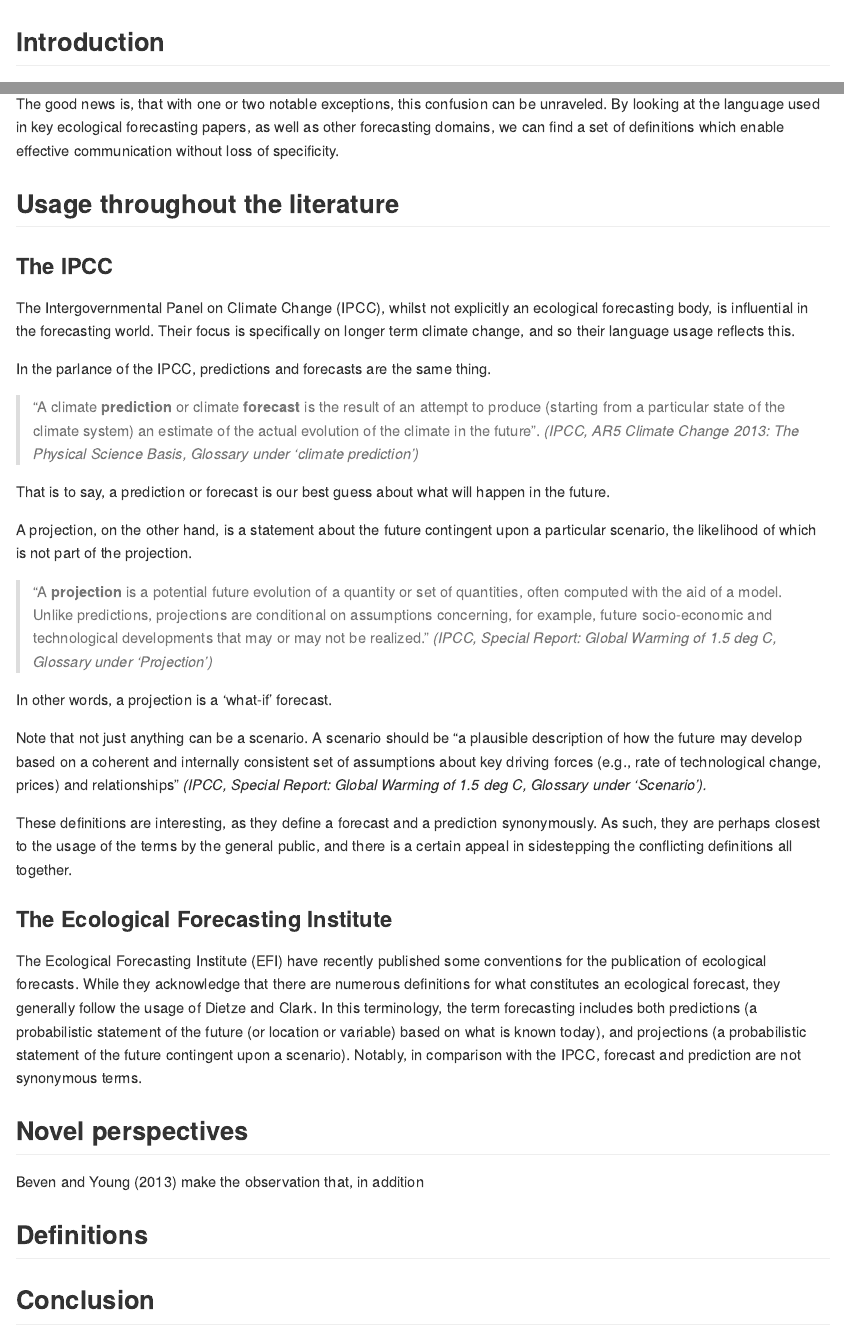
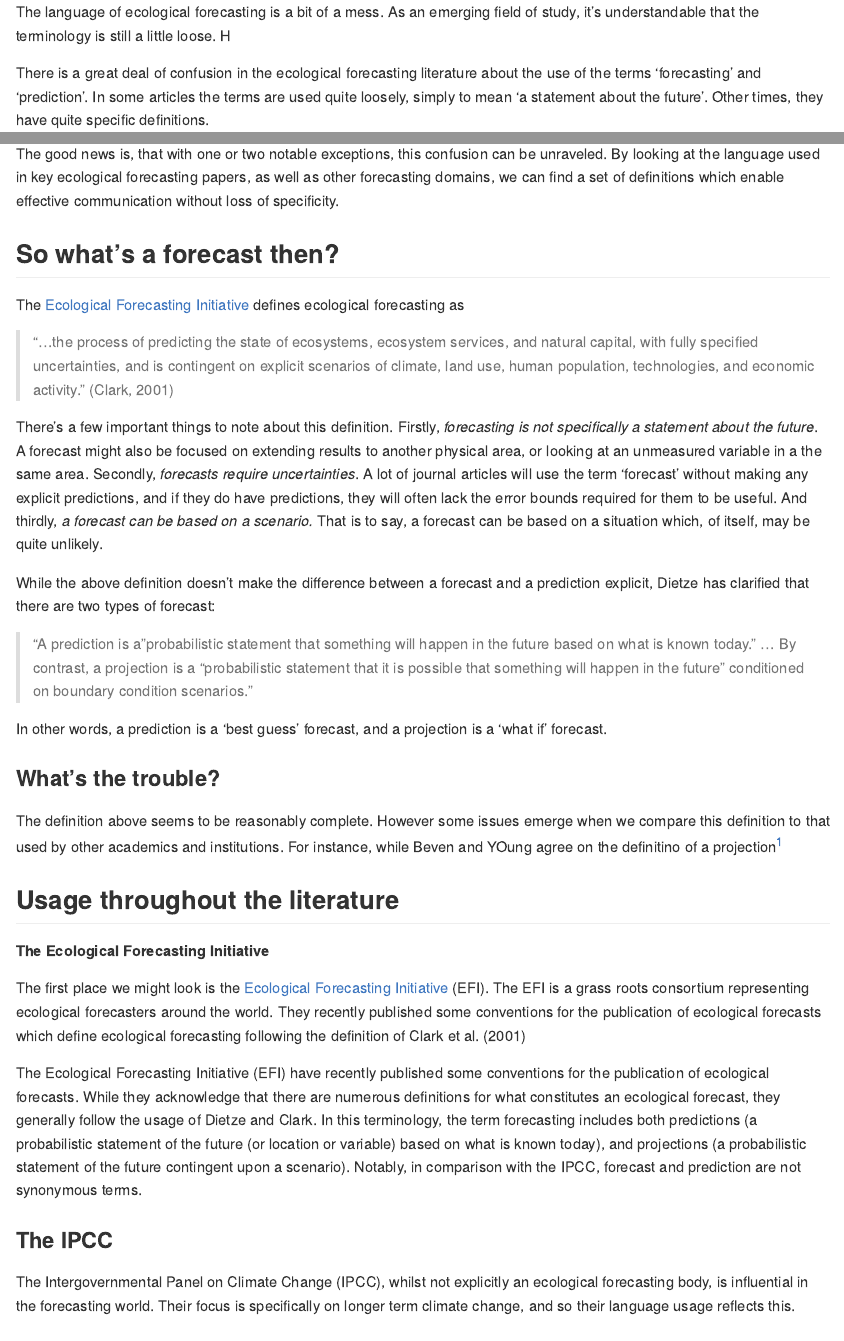
Before and after one commit to callum-savage/callumsavage, an R Markdown document (content/post/2022-01-14-the-terminology-of-ecological-forecasting/index.Rmd): the page in a window 1100 px wide, from its top, and a second part further down, joined at a grey line. The pictures show the output file content/post/2022-01-14-the-terminology-of-ecological-forecasting/index.md that the author committed with the source, drawn offline in the style of GitHub.

Commit message:
reworking efi section

```diff
--- a/content/post/2022-01-14-the-terminology-of-ecological-forecasting/index.Rmd
+++ b/content/post/2022-01-14-the-terminology-of-ecological-forecasting/index.Rmd
@@ -29,7 +29,7 @@ link-citations: yes
 csl: nature
 ---
 
-## Introduction
+The language of ecological forecasting is a bit of a mess. As an emerging field of study, it's understandable that the terminology is still a little loose. H
 
 There is a great deal of confusion in the ecological forecasting literature about the use of the terms 'forecasting' and 'prediction'. In some articles the terms are used quite loosely, simply to mean 'a statement about the future'. Other times, they have quite specific definitions.
 
@@ -41,7 +41,33 @@ As ecological forecasting is a relatively young field, I think this inconsistent
 
 The good news is, that with one or two notable exceptions, this confusion can be unraveled. By looking at the language used in key ecological forecasting papers, as well as other forecasting domains, we can find a set of definitions which enable effective communication without loss of specificity.
 
+## So what's a forecast then?
+
+The [Ecological Forecasting Initiative](https://ecoforecast.org/about/) defines ecological forecasting as
+
+> "...the process of predicting the state of ecosystems, ecosystem services, and natural capital, with fully specified uncertainties, and is contingent on explicit scenarios of climate, land use, human population, technologies, and economic activity." (Clark, 2001)
+
+There's a few important things to note about this definition. Firstly, *forecasting is not specifically a statement about the future*. A forecast might also be focused on extending results to another physical area, or looking at an unmeasured variable in a the same area. Secondly, *forecasts require uncertainties*. A lot of journal articles will use the term 'forecast' without making any explicit predictions, and if they do have predictions, they will often lack the error bounds required for them to be useful. And thirdly, *a forecast can be based on a scenario.* That is to say, a forecast can be based on a situation which, of itself, may be quite unlikely.
+
+While the above definition doesn't make the difference between a forecast and a prediction explicit, Dietze has clarified that there are two types of forecast:
+
+> "A prediction is a "probabilistic statement that something will happen in the future based on what is known today." ... By contrast, a projection is a "probabilistic statement that it is possible that something will happen in the future" conditioned on boundary condition scenarios."
+
+In other words, a prediction is a 'best guess' forecast, and a projection is a 'what if' forecast.
+
+### What's the trouble?
+
+The definition above seems to be reasonably complete. However some issues emerge when we compare this definition to that used by other academics and institutions. For instance, while Beven and YOung agree on the definitino of a projection[^1]
+
+[^1]: The definitions of projections and scenarios are thankfully largely undisputed.
+
 ## Usage throughout the literature
+
+**The Ecological Forecasting Initiative**
+
+The first place we might look is the [Ecological Forecasting Initiative](https://ecoforecast.org/about/) (EFI). The EFI is a grass roots consortium representing ecological forecasters around the world. They recently published some conventions for the publication of ecological forecasts which define ecological forecasting following the definition of Clark et al. (2001)
+
+The Ecological Forecasting Initiative (EFI) have recently published some conventions for the publication of ecological forecasts. While they acknowledge that there are numerous definitions for what constitutes an ecological forecast, they generally follow the usage of Dietze and Clark. In this terminology, the term forecasting includes both predictions (a probabilistic statement of the future (or location or variable) based on what is known today), and projections (a probabilistic statement of the future contingent upon a scenario). Notably, in comparison with the IPCC, forecast and prediction are not synonymous terms.
 
 ### The IPCC
 
@@ -63,9 +89,9 @@ Note that not just anything can be a scenario. A scenario should be "a plausible
 
 These definitions are interesting, as they define a forecast and a prediction synonymously. As such, they are perhaps closest to the usage of the terms by the general public, and there is a certain appeal in sidestepping the conflicting definitions all together.
 
-### The Ecological Forecasting Institute
+### The Ecological Forecasting Initiative
 
-The Ecological Forecasting Institute (EFI) have recently published some conventions for the publication of ecological forecasts. While they acknowledge that there are numerous definitions for what constitutes an ecological forecast, they generally follow the usage of Dietze and Clark. In this terminology, the term forecasting includes both predictions (a probabilistic statement of the future (or location or variable) based on what is known today), and projections (a probabilistic statement of the future contingent upon a scenario). Notably, in comparison with the IPCC, forecast and prediction are not synonymous terms.
+The Ecological Forecasting Initiative (EFI) have recently published some conventions for the publication of ecological forecasts. While they acknowledge that there are numerous definitions for what constitutes an ecological forecast, they generally follow the usage of Dietze and Clark. In this terminology, the term forecasting includes both predictions (a probabilistic statement of the future (or location or variable) based on what is known today), and projections (a probabilistic statement of the future contingent upon a scenario). Notably, in comparison with the IPCC, forecast and prediction are not synonymous terms.
 
 ## Novel perspectives
 
```
Also changed, not shown: content/post/2022-01-14-the-terminology-of-ecological-forecasting/index.md, content/post/2022-01-14-the-terminology-of-ecological-forecasting/index.Rmd (2 more changed lines).
